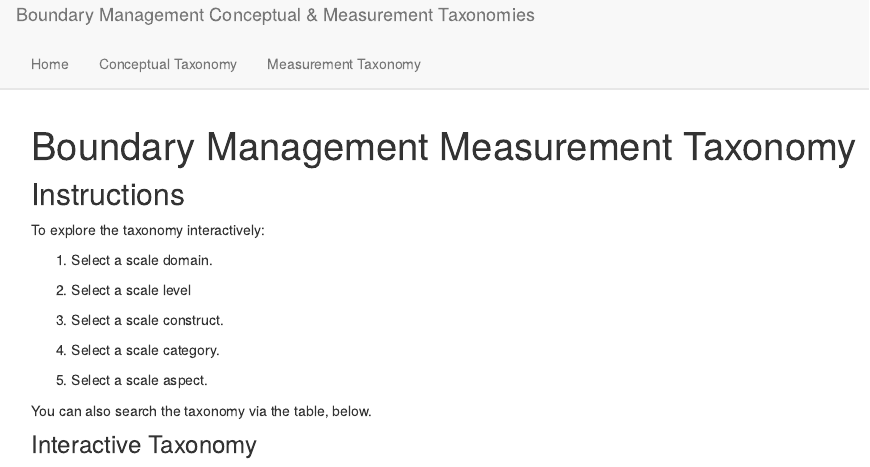
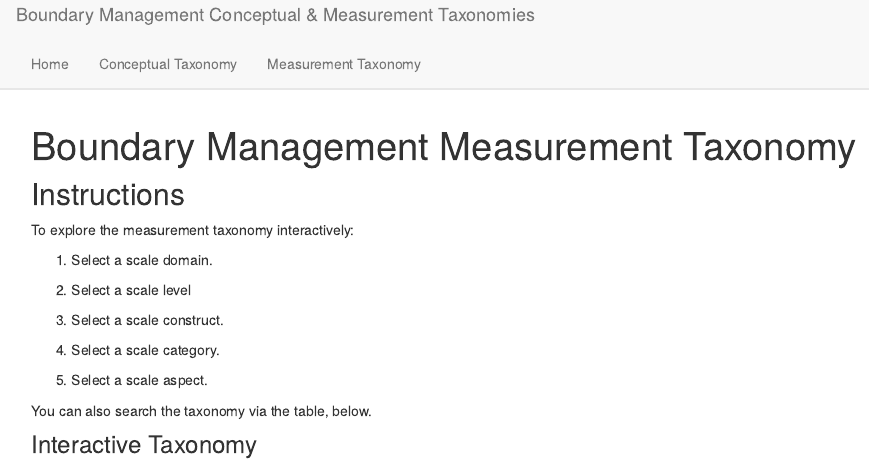
Before and after one commit to sluseallab/boundary_management_taxonomy, an R Markdown document (taxonomy.Rmd): the page in a window 1100 px wide, from its top. Rendered offline with R 4.5, knitr and Pandoc, with nearby package versions; some code elsewhere in the file could not run offline.

Commit message:
Update Instruction Header

```diff
--- a/taxonomy.Rmd
+++ b/taxonomy.Rmd
@@ -12,7 +12,7 @@ knitr::opts_chunk$set(message=FALSE,warning=FALSE, cache=TRUE)
 
 ## Instructions
 
-To explore the taxonomy interactively:
+To explore the measurement taxonomy interactively:
 
 1. Select a scale domain.
 
```
Also changed, not shown: 1 other file.
